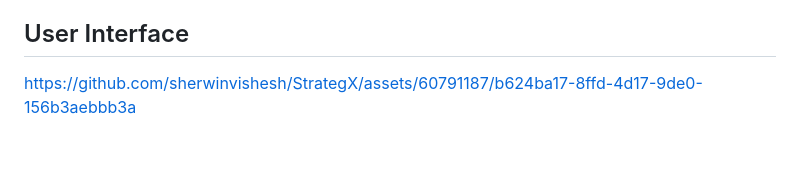
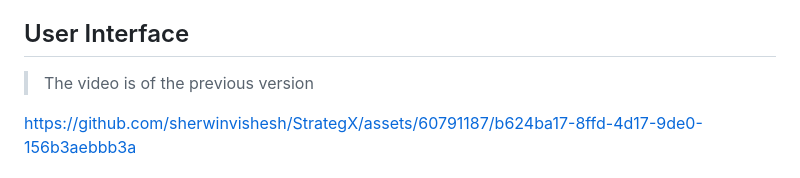
Before and after one commit to sherwinvishesh/StrategX, a Markdown page: README.md, the part around the change. Drawn GitHub-style; blank space fills up the shorter version.

```diff
--- a/README.md
+++ b/README.md
@@ -14,6 +14,7 @@ StrategX is a web-based application designed to provide comprehensive stock anal
 
 ## User Interface
 
+> The video is of the previous version
 
 https://github.com/sherwinvishesh/StrategX/assets/60791187/b624ba17-8ffd-4d17-9de0-156b3aebbb3a
 
```
